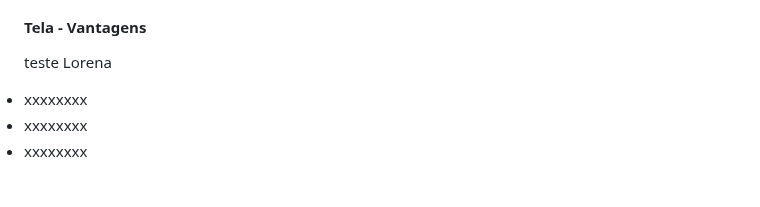
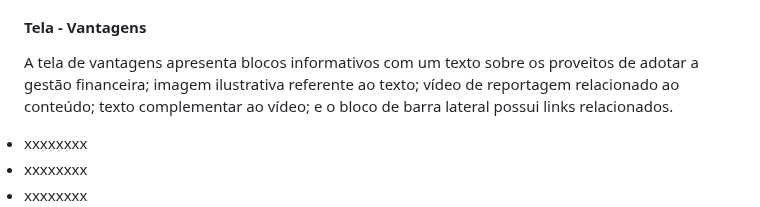
Before and after one commit to ICEI-PUC-Minas-PMV-ADS/pmv-ads-2023-1-e1-proj-web-t7-rich, a Markdown page: README.md, the part around the change. Drawn GitHub-style; blank space fills up the shorter version.

```diff
--- a/README.md
+++ b/README.md
@@ -551,7 +551,7 @@ Figura 15 - Dashboard
 </div>
 
 #### Tela - Vantagens
-teste Lorena
+A tela de vantagens apresenta blocos informativos com um texto sobre os proveitos de adotar a gestão financeira; imagem ilustrativa referente ao texto; vídeo de reportagem relacionado ao conteúdo; texto complementar ao vídeo; e o bloco de barra lateral possui links relacionados.
 <li>xxxxxxxx</li>
 <li>xxxxxxxx</li>
 <li>xxxxxxxx</li>
```
